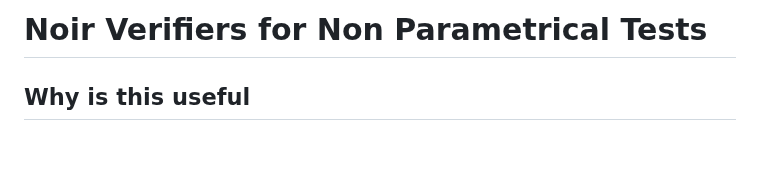
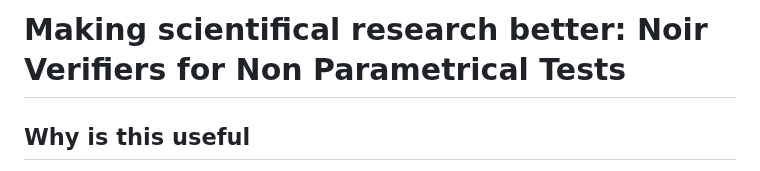
Before and after one commit to duarteoctavio/nonparametrical_tests_noir, a Markdown page: README.md, the part around the change. Drawn GitHub-style; blank space fills up the shorter version.

Commit message:
filling README

```diff
--- a/README.md
+++ b/README.md
@@ -1,4 +1,4 @@
-# Noir Verifiers for Non Parametrical Tests
+# Making scientifical research better: Noir Verifiers for Non Parametrical Tests
 
 ## Why is this useful
 
```
